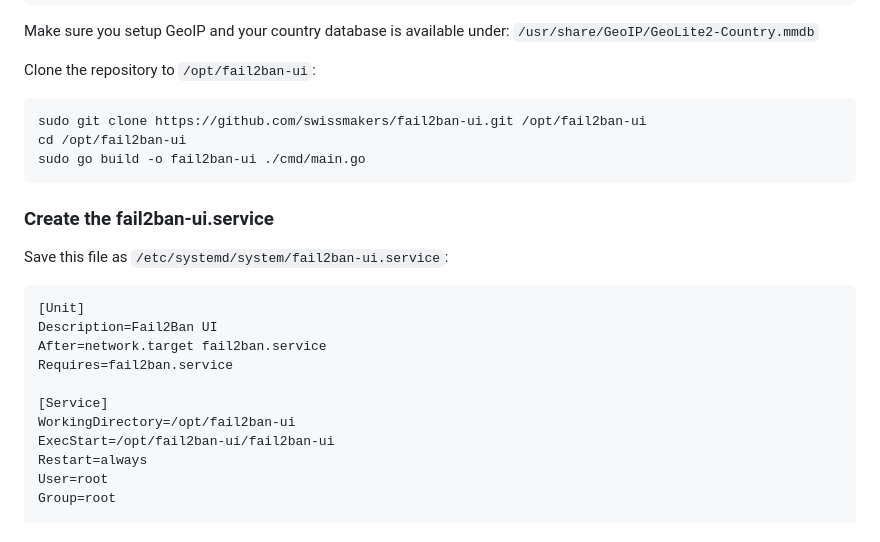
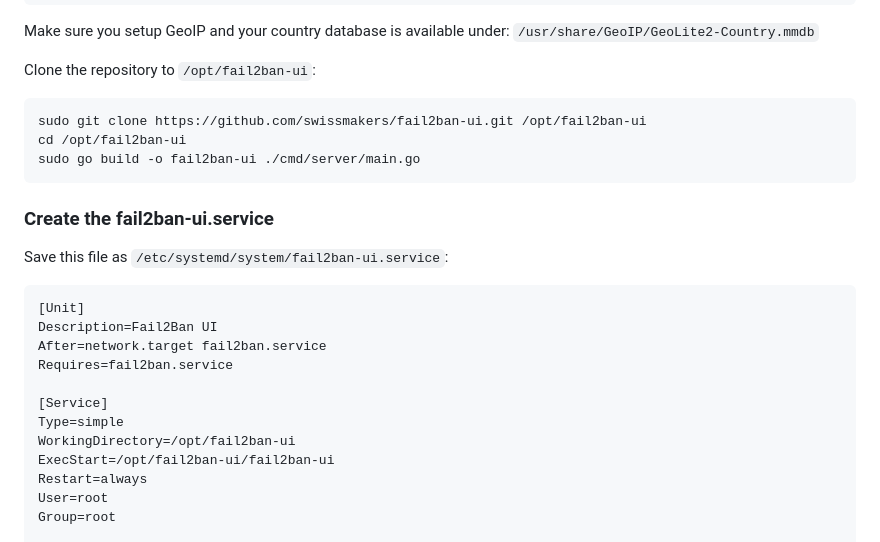
Before and after one commit to Materialistix/fail2ban-ui, a Markdown page: deployment/systemd/README.md, the part around the change. GitHub-like rendering.

Commit message:
Update README.md from systemd deployment

````diff
--- a/deployment/systemd/README.md
+++ b/deployment/systemd/README.md
@@ -26,7 +26,7 @@ Clone the repository to `/opt/fail2ban-ui`:
   ```bash
   sudo git clone https://github.com/swissmakers/fail2ban-ui.git /opt/fail2ban-ui
   cd /opt/fail2ban-ui
-  sudo go build -o fail2ban-ui ./cmd/main.go
+  sudo go build -o fail2ban-ui ./cmd/server/main.go
   ```
 
 ### Create the fail2ban-ui.service
@@ -39,6 +39,7 @@ After=network.target fail2ban.service
 Requires=fail2ban.service
 
 [Service]
+Type=simple
 WorkingDirectory=/opt/fail2ban-ui
 ExecStart=/opt/fail2ban-ui/fail2ban-ui
 Restart=always
````
